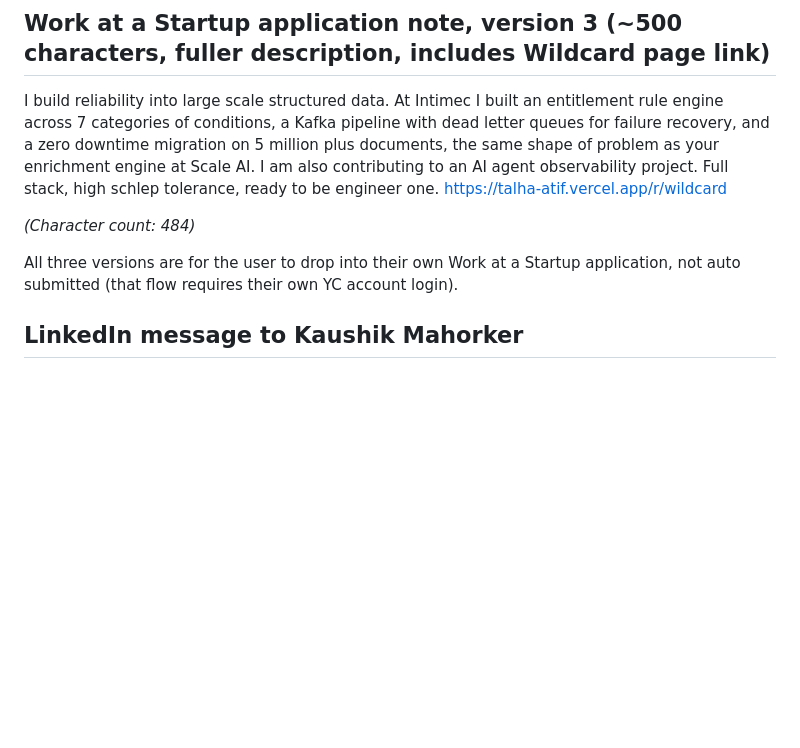
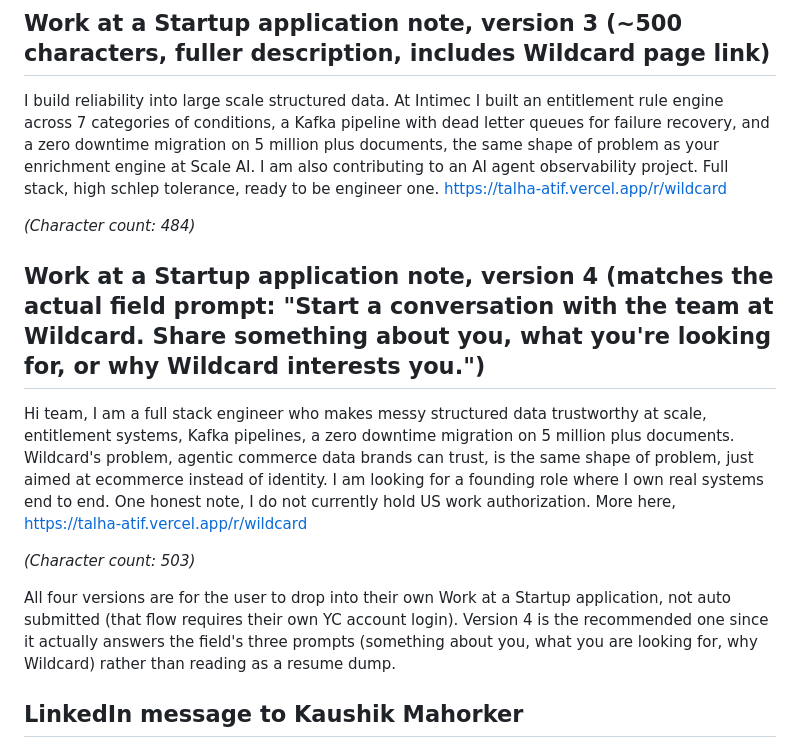
Before and after one commit to M-Talha-Atif/talha-atif-personal, a Markdown page: Companies/wildcard/outreach.md, the part around the change. Drawn GitHub-style; blank space fills up the shorter version.

Commit message:
Add conversational Wildcard application note matching actual field prompt

```diff
--- a/Companies/wildcard/outreach.md
+++ b/Companies/wildcard/outreach.md
@@ -21,7 +21,13 @@ I build reliability into large scale structured data. At Intimec I built an enti
 
 *(Character count: 484)*
 
-All three versions are for the user to drop into their own Work at a Startup application, not auto submitted (that flow requires their own YC account login).
+## Work at a Startup application note, version 4 (matches the actual field prompt: "Start a conversation with the team at Wildcard. Share something about you, what you're looking for, or why Wildcard interests you.")
+
+Hi team, I am a full stack engineer who makes messy structured data trustworthy at scale, entitlement systems, Kafka pipelines, a zero downtime migration on 5 million plus documents. Wildcard's problem, agentic commerce data brands can trust, is the same shape of problem, just aimed at ecommerce instead of identity. I am looking for a founding role where I own real systems end to end. One honest note, I do not currently hold US work authorization. More here, https://talha-atif.vercel.app/r/wildcard
+
+*(Character count: 503)*
+
+All four versions are for the user to drop into their own Work at a Startup application, not auto submitted (that flow requires their own YC account login). Version 4 is the recommended one since it actually answers the field's three prompts (something about you, what you are looking for, why Wildcard) rather than reading as a resume dump.
 
 ## LinkedIn message to Kaushik Mahorker
 
```
